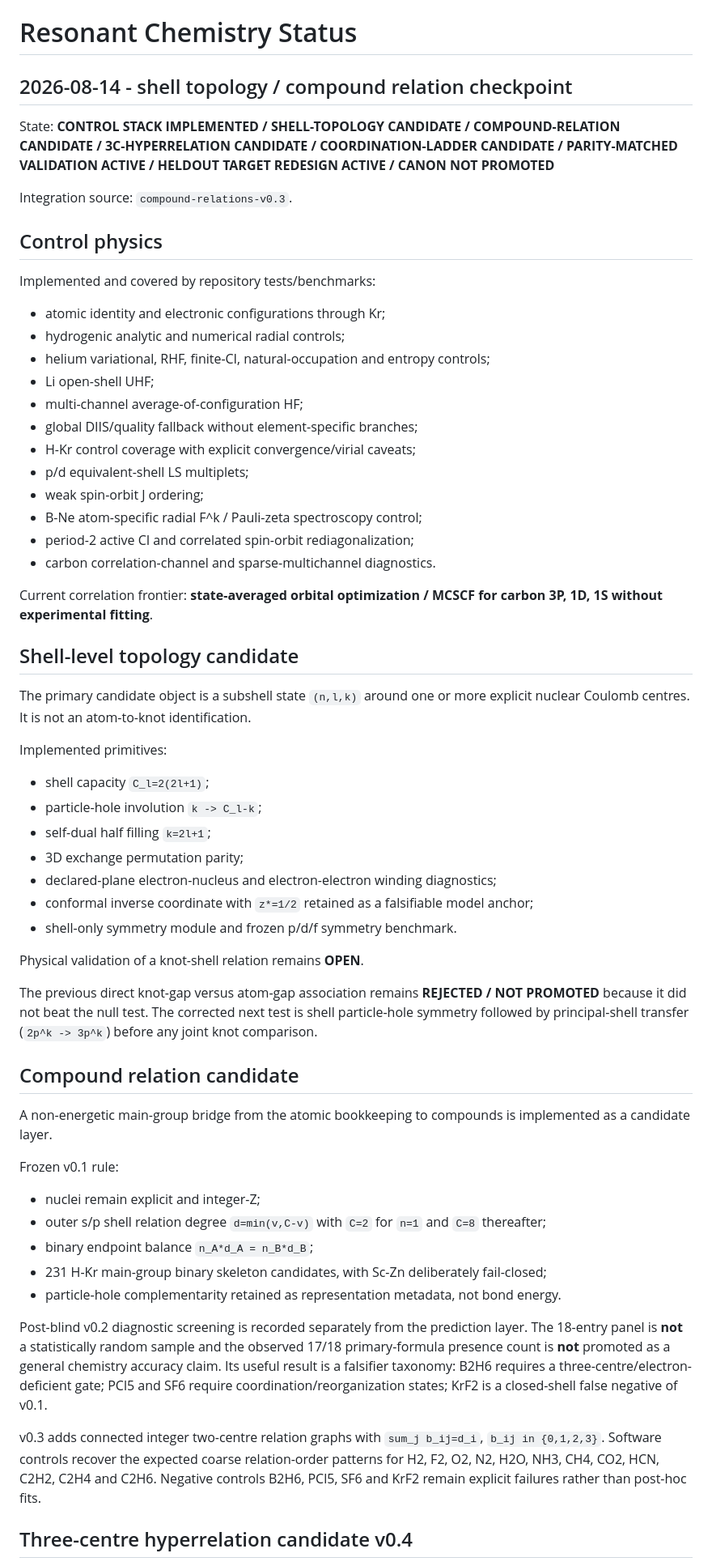
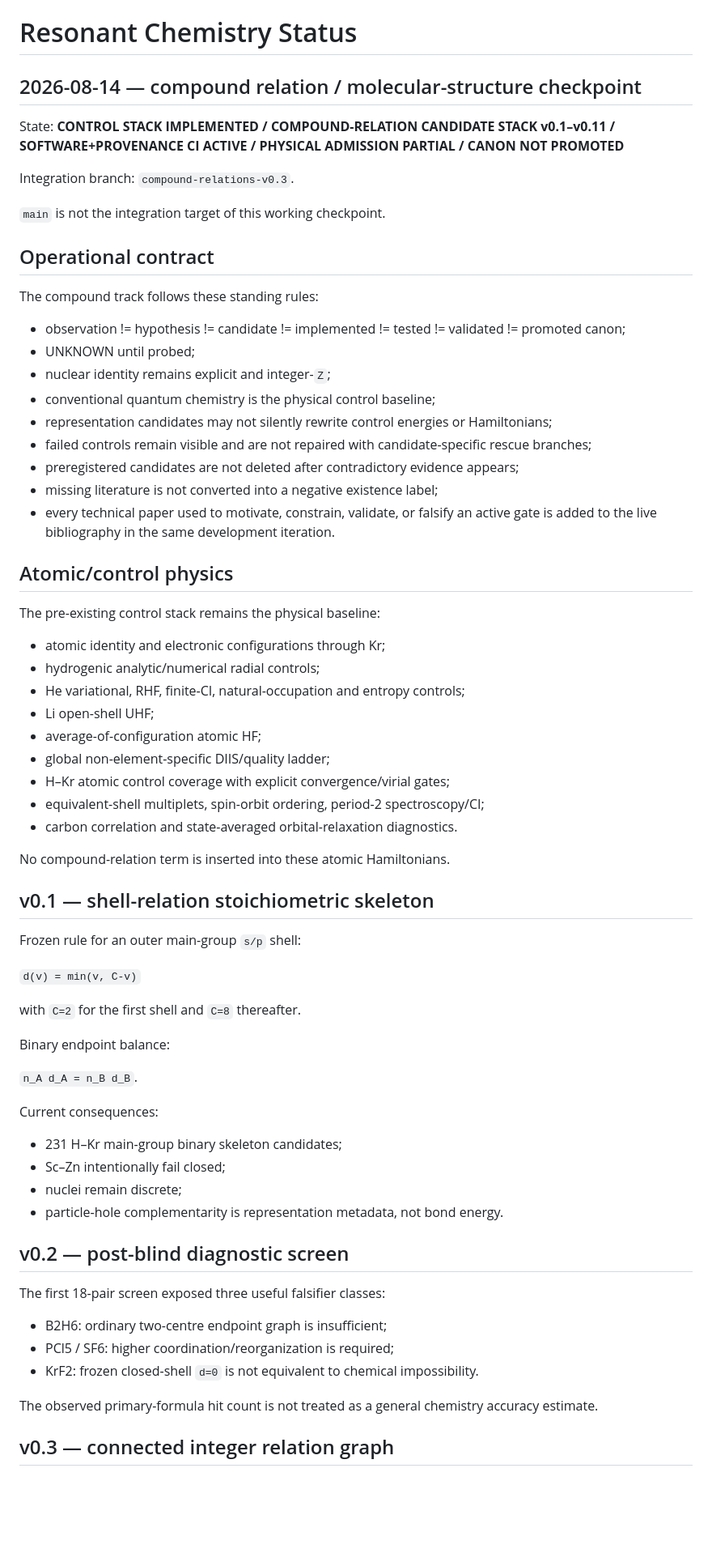
Before and after one commit to AdrianLipa90/Resonant-Chemistry, a Markdown page: STATUS.md, the part around one of its changes. Shown at 81% size. Rendered like a GitHub page; blank space fills up the shorter version.

Commit message:
Reconcile compound relation status through v0.11

```diff
--- a/STATUS.md
+++ b/STATUS.md
@@ -1,64 +1,71 @@
 # Resonant Chemistry Status
 
-## 2026-08-14 - shell topology / compound relation checkpoint
+## 2026-08-14 — compound relation / molecular-structure checkpoint
 
-State: **CONTROL STACK IMPLEMENTED / SHELL-TOPOLOGY CANDIDATE / COMPOUND-RELATION CANDIDATE / 3C-HYPERRELATION CANDIDATE / COORDINATION-LADDER CANDIDATE / PARITY-MATCHED VALIDATION ACTIVE / HELDOUT TARGET REDESIGN ACTIVE / CANON NOT PROMOTED**
+State: **CONTROL STACK IMPLEMENTED / COMPOUND-RELATION CANDIDATE STACK v0.1–v0.11 / SOFTWARE+PROVENANCE CI ACTIVE / PHYSICAL ADMISSION PARTIAL / CANON NOT PROMOTED**
 
-Integration source: `compound-relations-v0.3`.
+Integration branch: `compound-relations-v0.3`.
 
-## Control physics
+`main` is not the integration target of this working checkpoint.
 
-Implemented and covered by repository tests/benchmarks:
+## Operational contract
+
+The compound track follows these standing rules:
+
+- observation != hypothesis != candidate != implemented != tested != validated != promoted canon;
+- UNKNOWN until probed;
+- nuclear identity remains explicit and integer-`Z`;
+- conventional quantum chemistry is the physical control baseline;
+- representation candidates may not silently rewrite control energies or Hamiltonians;
+- failed controls remain visible and are not repaired with candidate-specific rescue branches;
+- preregistered candidates are not deleted after contradictory evidence appears;
+- missing literature is not converted into a negative existence label;
+- every technical paper used to motivate, constrain, validate, or falsify an active gate is added to the live bibliography in the same development iteration.
+
+## Atomic/control physics
+
+The pre-existing control stack remains the physical baseline:
 
 - atomic identity and electronic configurations through Kr;
-- hydrogenic analytic and numerical radial controls;
-- helium variational, RHF, finite-CI, natural-occupation and entropy controls;
+- hydrogenic analytic/numerical radial controls;
+- He variational, RHF, finite-CI, natural-occupation and entropy controls;
 - Li open-shell UHF;
-- multi-channel average-of-configuration HF;
-- global DIIS/quality fallback without element-specific branches;
-- H-Kr control coverage with explicit convergence/virial caveats;
-- p/d equivalent-shell LS multiplets;
-- weak spin-orbit J ordering;
-- B-Ne atom-specific radial F^k / Pauli-zeta spectroscopy control;
-- period-2 active CI and correlated spin-orbit rediagonalization;
-- carbon correlation-channel and sparse-multichannel diagnostics.
+- average-of-configuration atomic HF;
+- global non-element-specific DIIS/quality ladder;
+- H–Kr atomic control coverage with explicit convergence/virial gates;
+- equivalent-shell multiplets, spin-orbit ordering, period-2 spectroscopy/CI;
+- carbon correlation and state-averaged orbital-relaxation diagnostics.
 
-Current correlation frontier: **state-averaged orbital optimization / MCSCF for carbon 3P, 1D, 1S without experimental fitting**.
+No compound-relation term is inserted into these atomic Hamiltonians.
 
-## Shell-level topology candidate
+## v0.1 — shell-relation stoichiometric skeleton
 
-The primary candidate object is a subshell state `(n,l,k)` around one or more explicit nuclear Coulomb centres. It is not an atom-to-knot identification.
+Frozen rule for an outer main-group `s/p` shell:
 
-Implemented primitives:
+`d(v) = min(v, C-v)`
 
-- shell capacity `C_l=2(2l+1)`;
-- particle-hole involution `k -> C_l-k`;
-- self-dual half filling `k=2l+1`;
-- 3D exchange permutation parity;
-- declared-plane electron-nucleus and electron-electron winding diagnostics;
-- conformal inverse coordinate with `z*=1/2` retained as a falsifiable model anchor;
-- shell-only symmetry module and frozen p/d/f symmetry benchmark.
+with `C=2` for the first shell and `C=8` thereafter.
 
-Physical validation of a knot-shell relation remains **OPEN**.
+Binary endpoint balance:
 
-The previous direct knot-gap versus atom-gap association remains **REJECTED / NOT PROMOTED** because it did not beat the null test. The corrected next test is shell particle-hole symmetry followed by principal-shell transfer (`2p^k -> 3p^k`) before any joint knot comparison.
+`n_A d_A = n_B d_B`.
 
-## Compound relation candidate
+Current consequences:
 
-A non-energetic main-group bridge from the atomic bookkeeping to compounds is implemented as a candidate layer.
+- 231 H–Kr main-group binary skeleton candidates;
+- Sc–Zn intentionally fail closed;
+- nuclei remain discrete;
+- particle-hole complementarity is representation metadata, not bond energy.
 
-Frozen v0.1 rule:
+## v0.2 — post-blind diagnostic screen
 
-- nuclei remain explicit and integer-Z;
-- outer s/p shell relation degree `d=min(v,C-v)` with `C=2` for `n=1` and `C=8` thereafter;
-- binary endpoint balance `n_A*d_A = n_B*d_B`;
-- 231 H-Kr main-group binary skeleton candidates, with Sc-Zn deliberately fail-closed;
-- particle-hole complementarity retained as representation metadata, not bond energy.
+The first 18-pair screen exposed three useful falsifier classes:
 
-Post-blind v0.2 diagnostic screening is recorded separately from the prediction layer. The 18-entry panel is **not** a statistically random sample and the observed 17/18 primary-formula presence count is **not** promoted as a general chemistry accuracy claim. Its useful result is a falsifier taxonomy: B2H6 requires a three-centre/electron-deficient gate; PCl5 and SF6 require coordination/reorganization states; KrF2 is a closed-shell false negative of v0.1.
+- B2H6: ordinary two-centre endpoint graph is insufficient;
+- PCl5 / SF6: higher coordination/reorganization is required;
+- KrF2: frozen closed-shell `d=0` is not equivalent to chemical impossibility.
 
-v0.3 adds connected integer two-centre relation graphs with
-`sum_j b_ij=d_i`, `b_ij in {0,1,2,3}`. Software controls recover the expected coarse relation-order patterns for H2, F2, O2, N2, H2O, NH3, CH4, CO2, HCN, C2H2, C2H4 and C2H6. Negative controls B2H6, PCl5, SF6 and KrF2 remain explicit failures rather than post-hoc fits.
+The observed primary-formula hit count is not treated as a general chemistry accuracy estimate.
 
-## Three-centre hyperrelation candidate v0.4
+## v0.3 — connected integer relation graph
 
```
Also changed, not shown: other parts of STATUS.md (+227 -90 lines).
